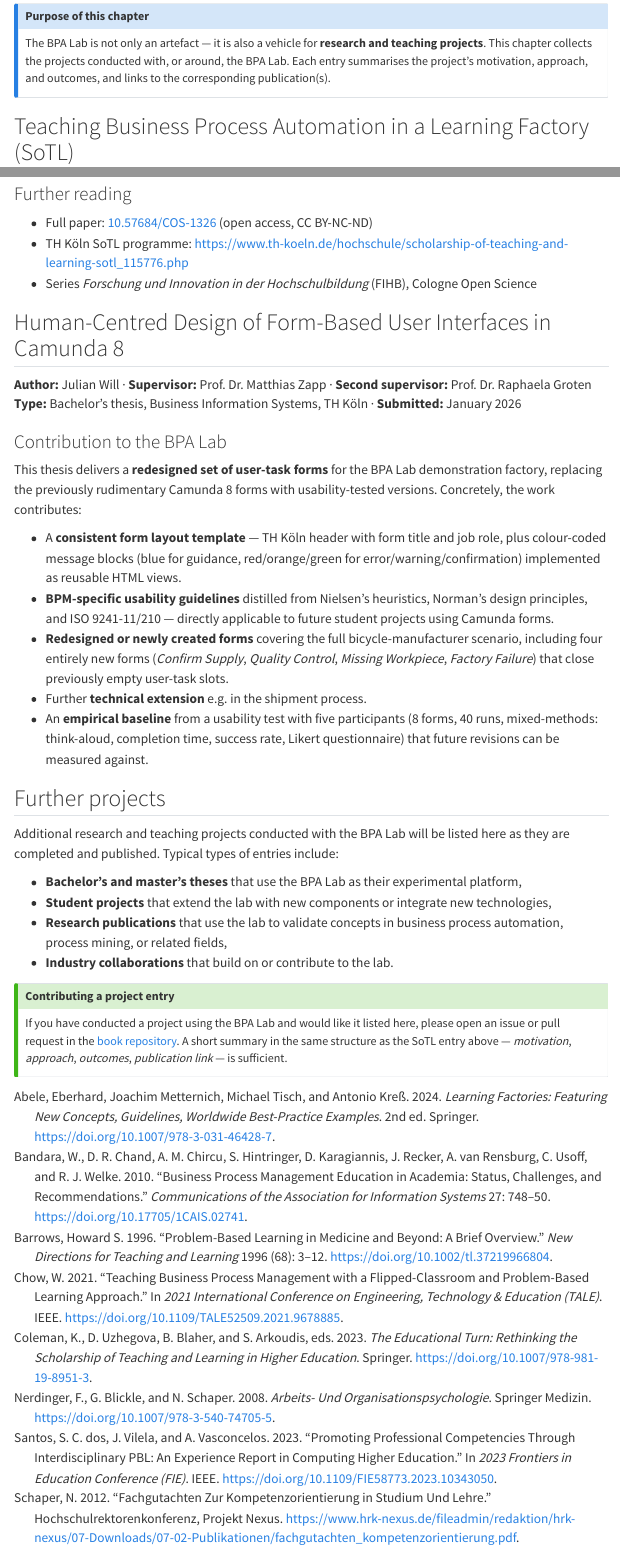
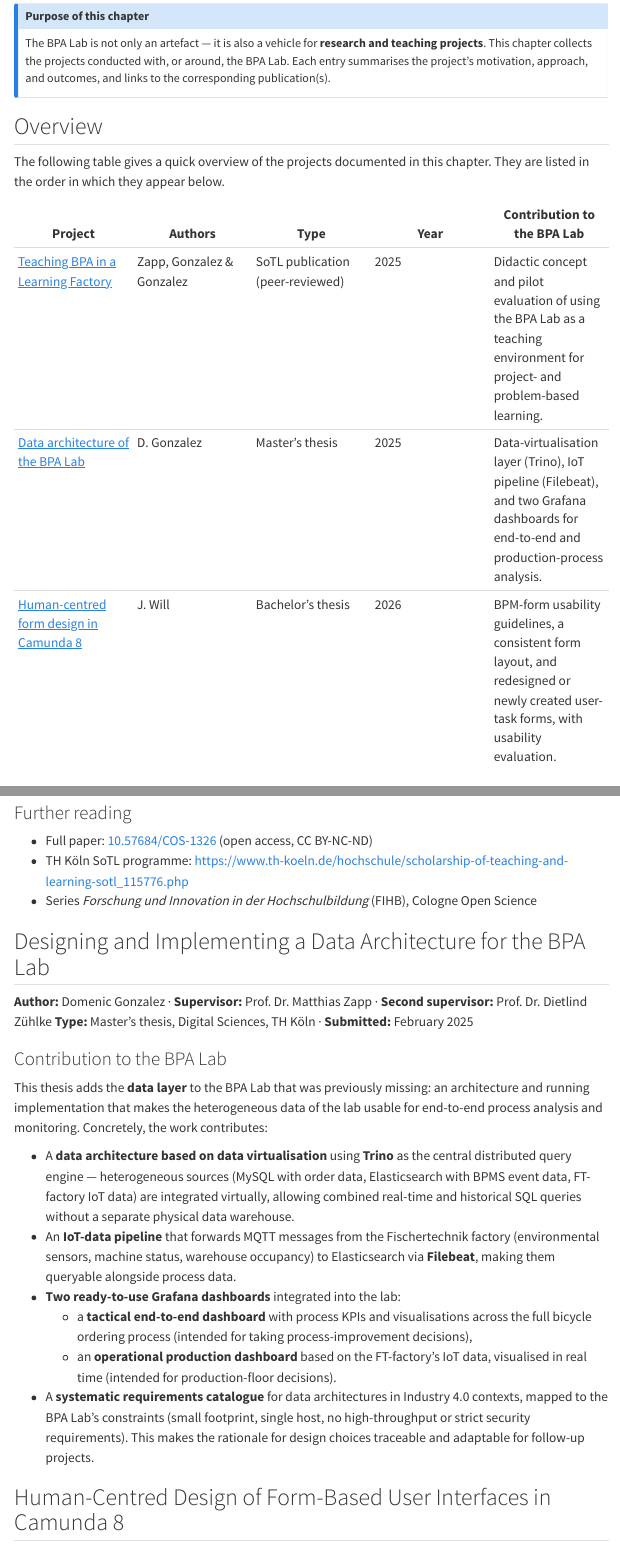
Before and after one commit to BpaLabTHCologne/bpa_lab_book, a Quarto document (chapter06-projects.qmd): the page in a window 1100 px wide, from 70 px down, and a second part further down, joined at a grey line. Rendered offline with R 4.5, knitr and Pandoc in place of Quarto, with nearby package versions; menus at the side of the page are left out.

Commit message:
Added MA Gonzalez

```diff
--- a/chapter06-projects.qmd
+++ b/chapter06-projects.qmd
@@ -6,6 +6,16 @@ title: "Projects"
 ## Purpose of this chapter
 The BPA Lab is not only an artefact — it is also a vehicle for **research and teaching projects**. This chapter collects the projects conducted with, or around, the BPA Lab. Each entry summarises the project's motivation, approach, and outcomes, and links to the corresponding publication(s).
 :::
+
+## Overview
+
+The following table gives a quick overview of the projects documented in this chapter. They are listed in the order in which they appear below.
+
+| Project | Authors | Type | Year | Contribution to the BPA Lab |
+|---|---|---|---|---|
+| [Teaching BPA in a Learning Factory](#sec-sotl-cos1326) | Zapp, Gonzalez & Gonzalez | SoTL publication (peer-reviewed) | 2025 | Didactic concept and pilot evaluation of using the BPA Lab as a teaching environment for project- and problem-based learning. |
+| [Data architecture of the BPA Lab](#sec-thesis-gonzalez-2025) | D. Gonzalez | Master's thesis | 2025 | Data-virtualisation layer (Trino), IoT pipeline (Filebeat), and two Grafana dashboards for end-to-end and production-process analysis. |
+| [Human-centred form design in Camunda 8](#sec-thesis-will-2026) | J. Will | Bachelor's thesis | 2026 | BPM-form usability guidelines, a consistent form layout, and redesigned or newly created user-task forms, with usability evaluation. |
 
 ## Teaching Business Process Automation in a Learning Factory (SoTL) {#sec-sotl-cos1326}
 
@@ -71,6 +81,22 @@ The underlying teaching project *"Enhancing teaching in the field of business pr
 - TH Köln SoTL programme: <https://www.th-koeln.de/hochschule/scholarship-of-teaching-and-learning-sotl_115776.php>
 - Series *Forschung und Innovation in der Hochschulbildung* (FIHB), Cologne Open Science
 
+## Designing and Implementing a Data Architecture for the BPA Lab {#sec-thesis-gonzalez-2025}
+
+**Author:** Domenic Gonzalez · **Supervisor:** Prof. Dr. Matthias Zapp · **Second supervisor:** Prof. Dr. Dietlind Zühlke
+**Type:** Master's thesis, Digital Sciences, TH Köln · **Submitted:** February 2025
+
+### Contribution to the BPA Lab
+
+This thesis adds the **data layer** to the BPA Lab that was previously missing: an architecture and running implementation that makes the heterogeneous data of the lab usable for end-to-end process analysis and monitoring. Concretely, the work contributes:
+
+- A **data architecture based on data virtualisation** using **Trino** as the central distributed query engine — heterogeneous sources (MySQL with order data, Elasticsearch with BPMS event data, FT-factory IoT data) are integrated virtually, allowing combined real-time and historical SQL queries without a separate physical data warehouse.
+- An **IoT-data pipeline** that forwards MQTT messages from the Fischertechnik factory (environmental sensors, machine status, warehouse occupancy) to Elasticsearch via **Filebeat**, making them queryable alongside process data.
+- **Two ready-to-use Grafana dashboards** integrated into the lab:
+  - a **tactical end-to-end dashboard** with process KPIs and visualisations across the full bicycle ordering process (intended for taking process-improvement decisions),
+  - an **operational production dashboard** based on the FT-factory's IoT data, visualised in real time (intended for production-floor decisions).
+- A **systematic requirements catalogue** for data architectures in Industry 4.0 contexts, mapped to the BPA Lab's constraints (small footprint, single host, no high-throughput or strict security requirements). This makes the rationale for design choices traceable and adaptable for follow-up projects.
+
 ## Human-Centred Design of Form-Based User Interfaces in Camunda 8 {#sec-thesis-will-2026}
 
 **Author:** Julian Will · **Supervisor:** Prof. Dr. Matthias Zapp · **Second supervisor:** Prof. Dr. Raphaela Groten
@@ -78,9 +104,6 @@ The underlying teaching project *"Enhancing teaching in the field of business pr
 
 ### Contribution to the BPA Lab
 
-This thesis delivers a **redesigned set of user-task forms** for the BPA Lab demonstration factory, replacing the previously rudimentary Camunda 8 forms with usability-tested versions. Concretely, the work contributes:
+This thesis delivers a **redesigned set of user-task forms** for the BPA Lab demonstration factory, replacing the previously rudimentary Camunda forms with usability-tested versions. Concretely, the work contributes:
 
 - A **consistent form layout template** — TH Köln header with form title and job role, plus colour-coded message blocks (blue for guidance, red/orange/green for error/warning/confirmation) implemented as reusable HTML views.
-- **BPM-specific usability guidelines** distilled from Nielsen's heuristics, Norman's design principles, and ISO 9241-11/210 — directly applicable to future student projects using Camunda forms.
-- **Redesigned or newly created forms** covering the full bicycle-manufacturer scenario, including four entirely new forms (*Confirm Supply*, *Quality Control*, *Missing Workpiece*, *Factory Failure*) that close previously empty user-task slots.
-- Further **technical extension** e.g. in the shipment process.
```
Also changed, not shown: references.bib (+9 -0 lines), chapter06-projects.qmd (7 more changed lines).
